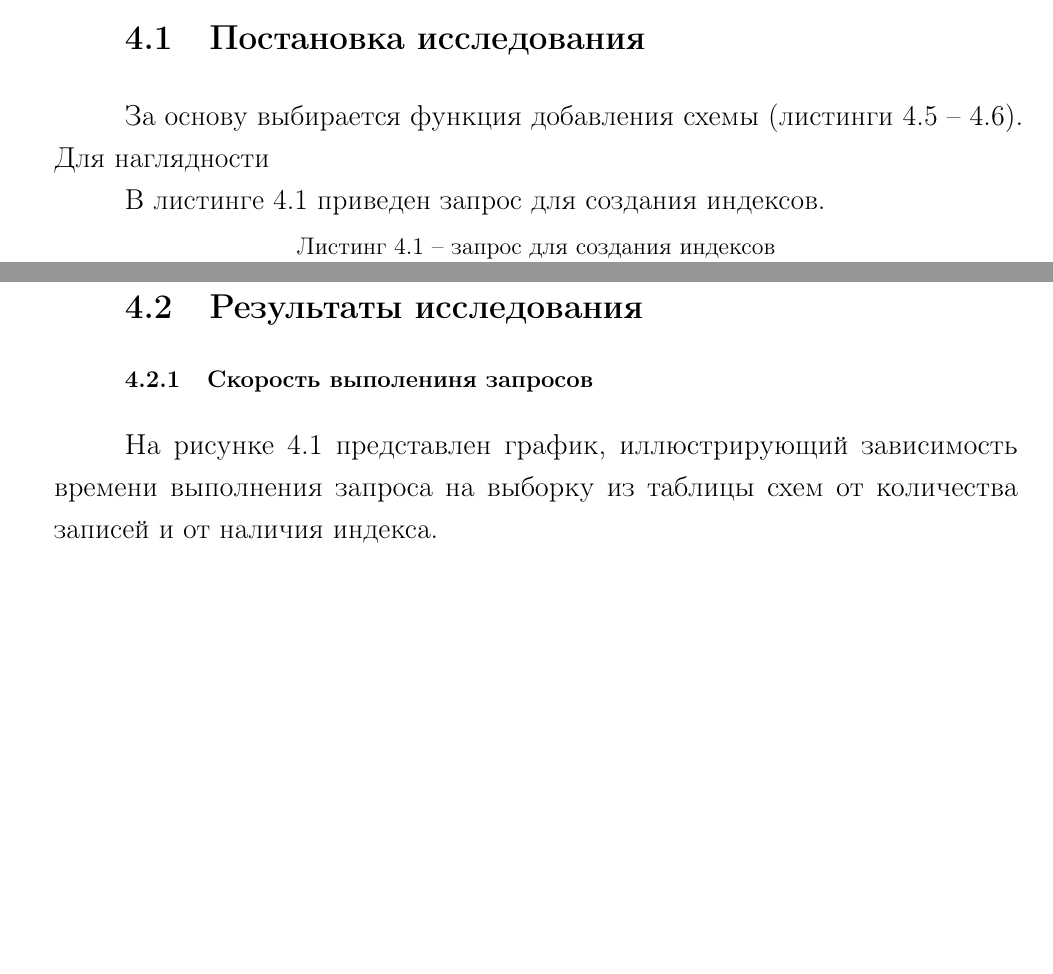
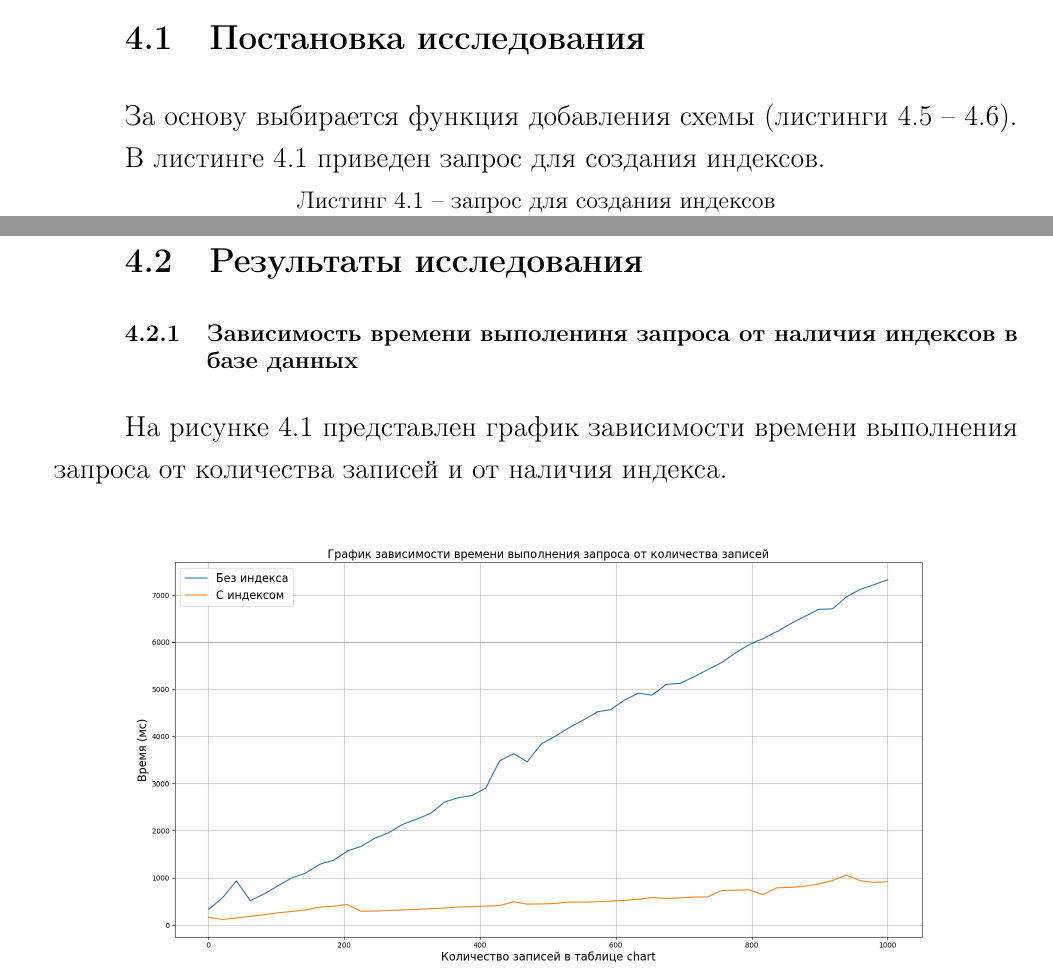
Before and after one commit to Mihyich/PPO, a LaTeX document (course_work/rpz/iu7-65b_zevahin.tex, which reads course_work/rpz/07-research.tex): two parts of pages 22 and 23 of 51 before the commit and two parts of pages 21 and 22 of 50 after it, joined at a grey line, cut so that both start at the same text, the shorter picture padded with empty space. Compiled offline with pdfLaTeX.

Commit message:
Правки

```diff
--- a/course_work/rpz/07-research.tex
+++ b/course_work/rpz/07-research.tex
@@ -4,7 +4,7 @@
 
 \section{Постановка исследования}
 
-За основу выбирается функция добавления схемы (листинги~\ref{lst:add_chart_json:1}~--~\ref{lst:add_chart_json:2}). Для наглядности
+За основу выбирается функция добавления схемы (листинги~\ref{lst:add_chart_json:1}~--~\ref{lst:add_chart_json:2}).
 
 В листинге \ref{lst:idx} приведен запрос для создания индексов.
 
@@ -49,9 +49,9 @@
 
 \section{Результаты исследования}
 
-\subsection{Скорость выполениня запросов}
+\subsection{Зависимость времени выполениня запроса от наличия индексов в базе данных}
 
-На рисунке~\ref{chart:time} представлен график, иллюстрирующий зависимость времени выполнения запроса на выборку из таблицы схем от количества записей и от наличия индекса.
+На рисунке~\ref{chart:time} представлен график зависимости времени выполнения запроса от количества записей и от наличия индекса.
 
 \begin{figure}[h]
     \centering
```
Also changed, not shown: course_work/rpz/03-introduction.tex (+4 -4 lines), course_work/rpz/04-analysis.tex (+0 -7 lines), course_work/rpz/iu7-65b_zevahin.pdf, 13 other files.
